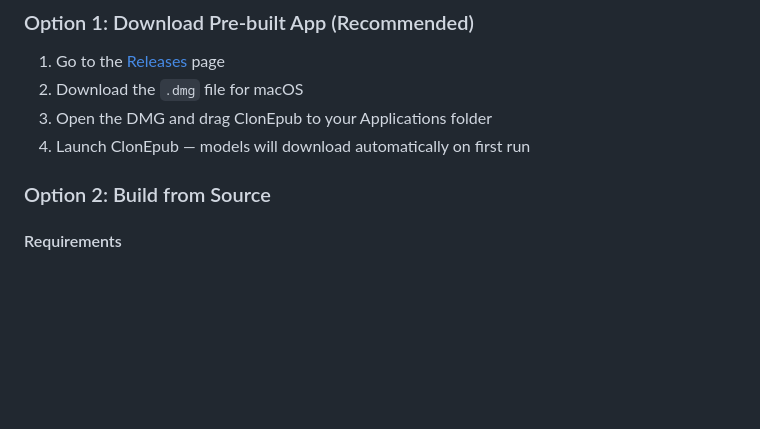
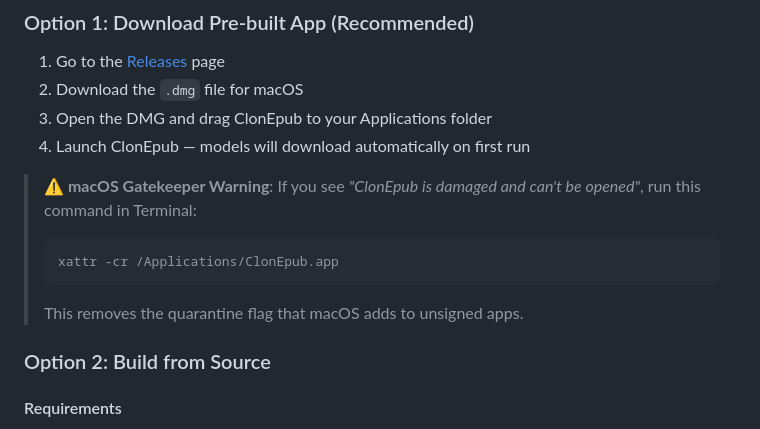
Before and after one commit to jarodise/ClonEpub-Pocket, a Markdown page: README.md, the part around the change. GitHub-like rendering; blank space fills up the shorter version.

Commit message:
Add macOS Gatekeeper warning fix to README

````diff
--- a/README.md
+++ b/README.md
@@ -36,6 +36,12 @@ ClonEpub uses **[Pocket TTS](https://github.com/kyutai-labs/pocket-tts)** by Kyu
 2. Download the `.dmg` file for macOS
 3. Open the DMG and drag ClonEpub to your Applications folder
 4. Launch ClonEpub — models will download automatically on first run
+
+> **⚠️ macOS Gatekeeper Warning**: If you see *"ClonEpub is damaged and can't be opened"*, run this command in Terminal:
+> ```bash
+> xattr -cr /Applications/ClonEpub.app
+> ```
+> This removes the quarantine flag that macOS adds to unsigned apps.
 
 ### Option 2: Build from Source
 
````
